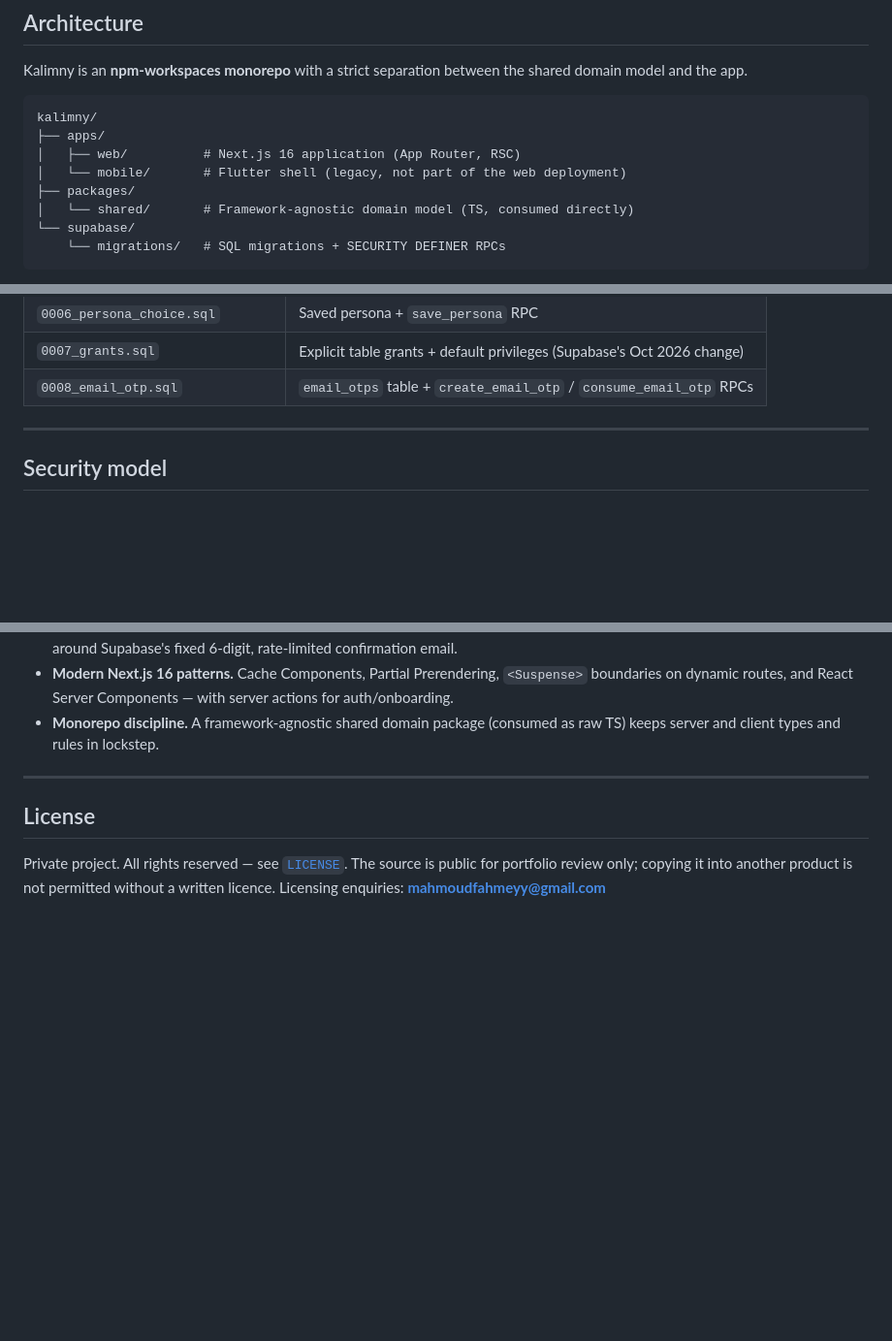
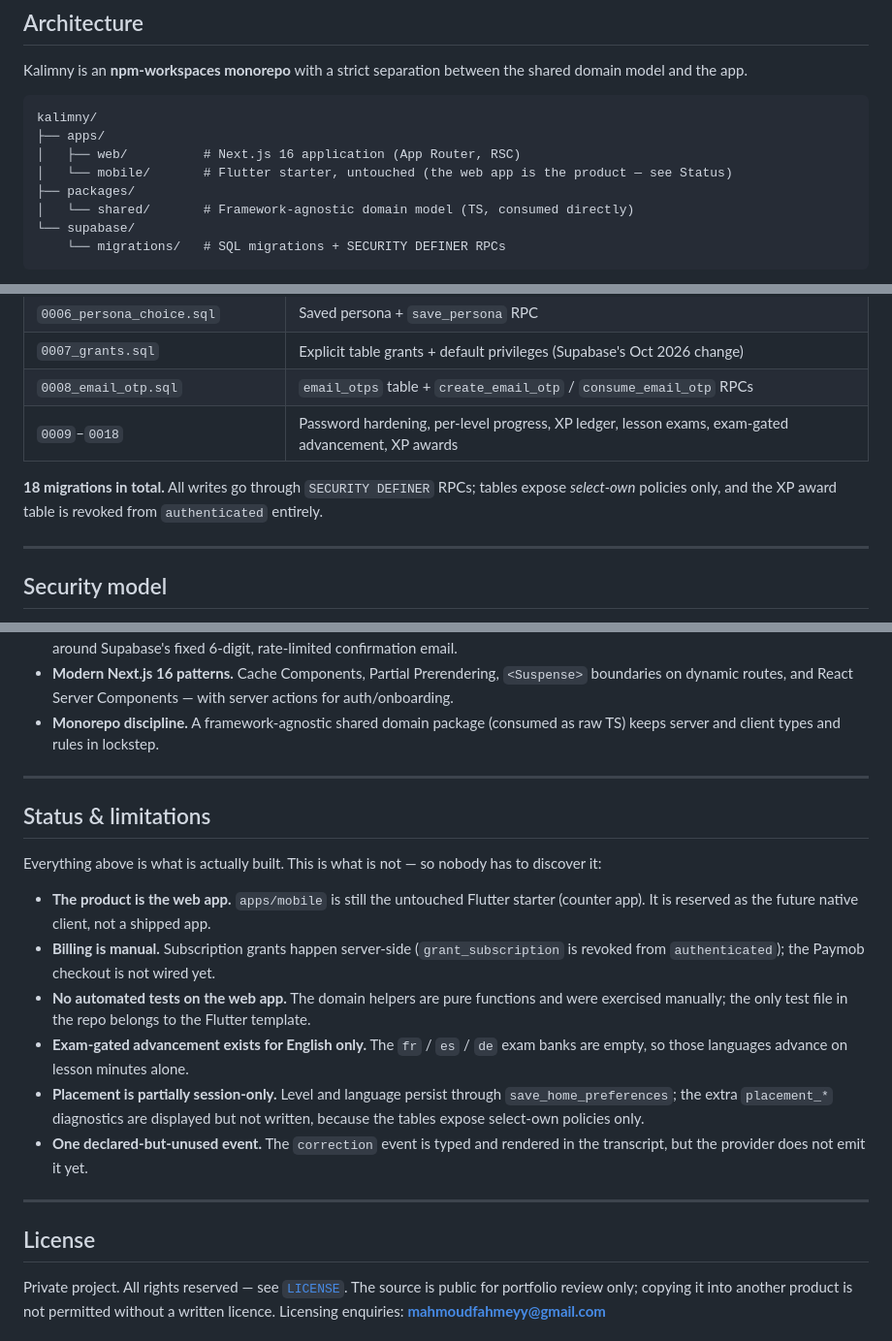
Before and after one commit to Mahmoudfahmy616572/kalimny, a Markdown page: README.md, 3 parts joined by grey strips. Shown at 97% size. GitHub-like rendering; blank space fills up the shorter version.

Commit message:
docs: correct file names, complete migration table, add honest status section

```diff
--- a/README.md
+++ b/README.md
@@ -81,7 +82,7 @@ Kalimny is an **npm-workspaces monorepo** with a strict separation between the s
 kalimny/
 ├── apps/
 │   ├── web/          # Next.js 16 application (App Router, RSC)
-│   └── mobile/       # Flutter shell (legacy, not part of the web deployment)
+│   └── mobile/       # Flutter starter, untouched (the web app is the product — see Status)
 ├── packages/
 │   └── shared/       # Framework-agnostic domain model (TS, consumed directly)
 └── supabase/
@@ -245,6 +246,9 @@ Postgres (Supabase) with RLS. Migrations in `supabase/migrations/`:
 | `0006_persona_choice.sql` | Saved persona + `save_persona` RPC |
 | `0007_grants.sql` | Explicit table grants + default privileges (Supabase's Oct 2026 change) |
 | `0008_email_otp.sql` | `email_otps` table + `create_email_otp` / `consume_email_otp` RPCs |
+| `0009`–`0018` | Password hardening, per-level progress, XP ledger, lesson exams, exam-gated advancement, XP awards |
+
+**18 migrations in total.** All writes go through `SECURITY DEFINER` RPCs; tables expose *select-own* policies only, and the XP award table is revoked from `authenticated` entirely.
 
 ---
 
@@ -363,6 +367,19 @@ Things worth calling out on a résumé:
 
 ---
 
+## Status & limitations
+
+Everything above is what is actually built. This is what is not — so nobody has to discover it:
+
+- **The product is the web app.** `apps/mobile` is still the untouched Flutter starter (counter app). It is reserved as the future native client, not a shipped app.
+- **Billing is manual.** Subscription grants happen server-side (`grant_subscription` is revoked from `authenticated`); the Paymob checkout is not wired yet.
+- **No automated tests on the web app.** The domain helpers are pure functions and were exercised manually; the only test file in the repo belongs to the Flutter template.
+- **Exam-gated advancement exists for English only.** The `fr` / `es` / `de` exam banks are empty, so those languages advance on lesson minutes alone.
+- **Placement is partially session-only.** Level and language persist through `save_home_preferences`; the extra `placement_*` diagnostics are displayed but not written, because the tables expose select-own policies only.
+- **One declared-but-unused event.** The `correction` event is typed and rendered in the transcript, but the provider does not emit it yet.
+
+---
+
 ## License
 
 Private project. All rights reserved — see [`LICENSE`](LICENSE).
```
Also changed, not shown: other parts of README.md (+2 -1 lines).
